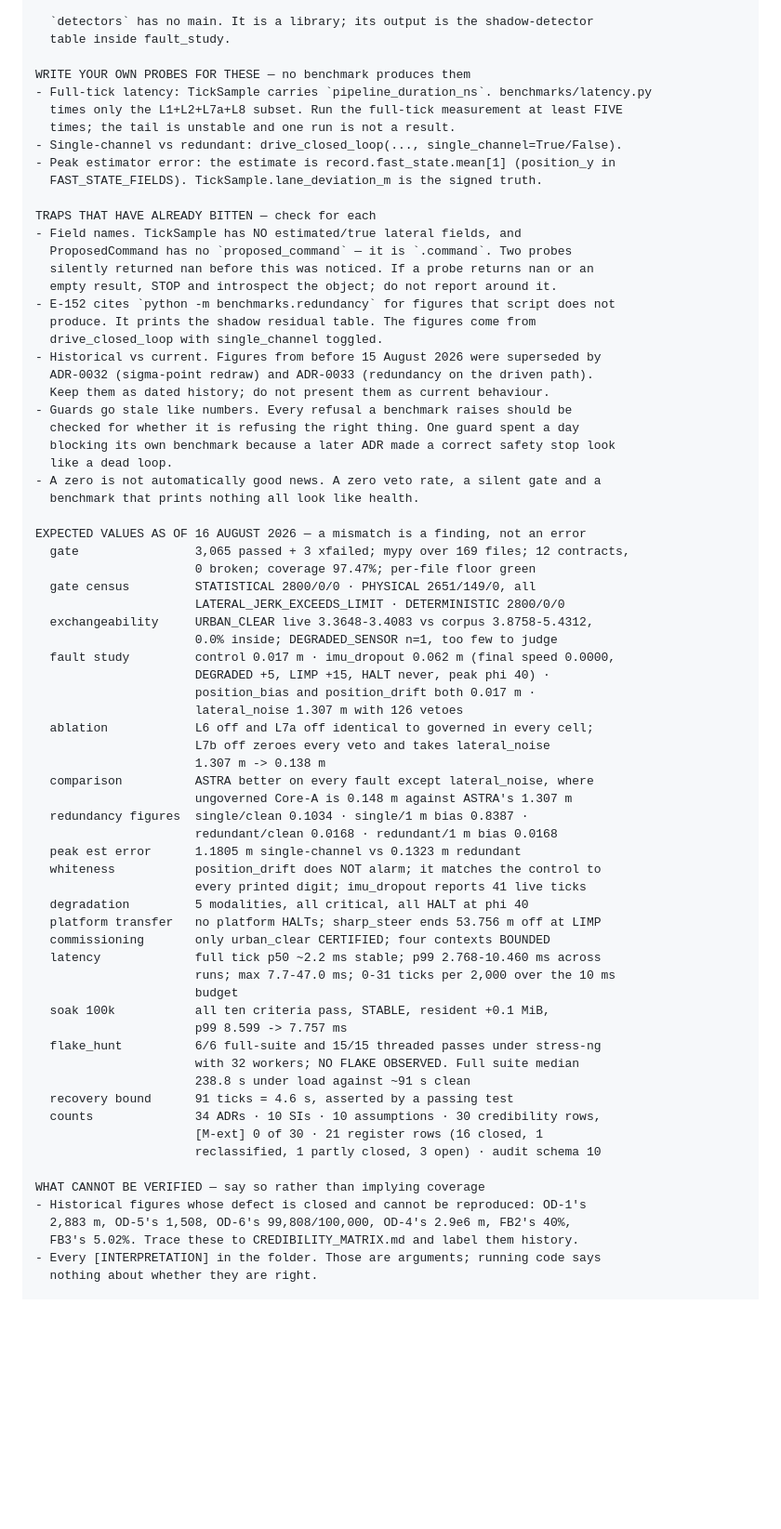
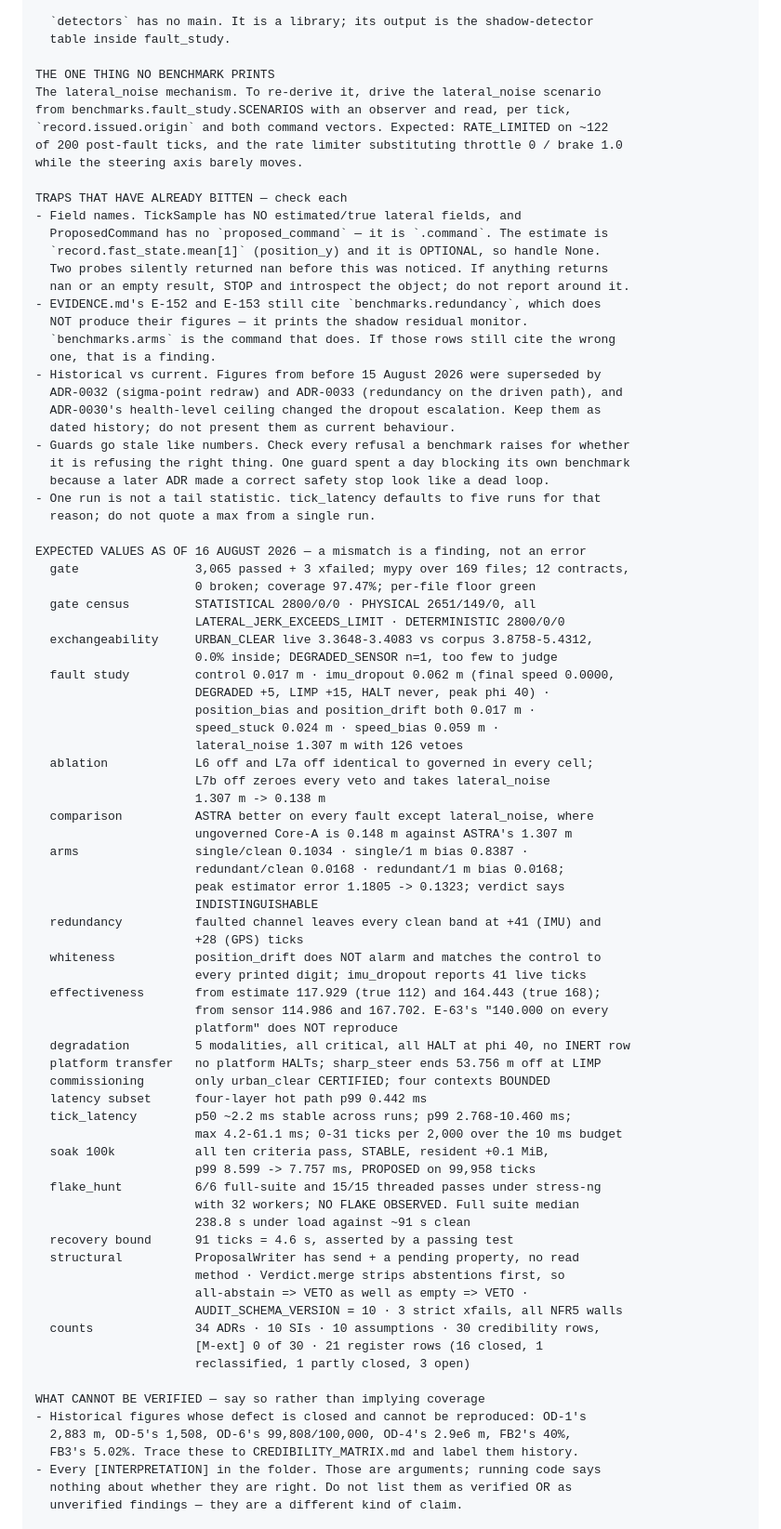
Before and after one commit to Sushanth-1000/simulation_dashboard, a Markdown page: A-Z/00_START_HERE/VERIFY_PROMPT.md, the part around one of its changes. Shown at 93% size. GitHub-like rendering; blank space fills up the shorter version.

```diff
--- a/A-Z/00_START_HERE/VERIFY_PROMPT.md
+++ b/A-Z/00_START_HERE/VERIFY_PROMPT.md
@@ -67,31 +94,32 @@ RUN ALL OF THIS
   `detectors` has no main. It is a library; its output is the shadow-detector
   table inside fault_study.
 
-WRITE YOUR OWN PROBES FOR THESE — no benchmark produces them
-- Full-tick latency: TickSample carries `pipeline_duration_ns`. benchmarks/latency.py
-  times only the L1+L2+L7a+L8 subset. Run the full-tick measurement at least FIVE
-  times; the tail is unstable and one run is not a result.
-- Single-channel vs redundant: drive_closed_loop(..., single_channel=True/False).
-- Peak estimator error: the estimate is record.fast_state.mean[1] (position_y in
-  FAST_STATE_FIELDS). TickSample.lane_deviation_m is the signed truth.
+THE ONE THING NO BENCHMARK PRINTS
+The lateral_noise mechanism. To re-derive it, drive the lateral_noise scenario
+from benchmarks.fault_study.SCENARIOS with an observer and read, per tick,
+`record.issued.origin` and both command vectors. Expected: RATE_LIMITED on ~122
+of 200 post-fault ticks, and the rate limiter substituting throttle 0 / brake 1.0
+while the steering axis barely moves.
 
-TRAPS THAT HAVE ALREADY BITTEN — check for each
+TRAPS THAT HAVE ALREADY BITTEN — check each
 - Field names. TickSample has NO estimated/true lateral fields, and
-  ProposedCommand has no `proposed_command` — it is `.command`. Two probes
-  silently returned nan before this was noticed. If a probe returns nan or an
-  empty result, STOP and introspect the object; do not report around it.
-- E-152 cites `python -m benchmarks.redundancy` for figures that script does not
-  produce. It prints the shadow residual table. The figures come from
-  drive_closed_loop with single_channel toggled.
+  ProposedCommand has no `proposed_command` — it is `.command`. The estimate is
+  `record.fast_state.mean[1]` (position_y) and it is OPTIONAL, so handle None.
+  Two probes silently returned nan before this was noticed. If anything returns
+  nan or an empty result, STOP and introspect the object; do not report around it.
+- EVIDENCE.md's E-152 and E-153 still cite `benchmarks.redundancy`, which does
+  NOT produce their figures — it prints the shadow residual monitor.
+  `benchmarks.arms` is the command that does. If those rows still cite the wrong
+  one, that is a finding.
 - Historical vs current. Figures from before 15 August 2026 were superseded by
-  ADR-0032 (sigma-point redraw) and ADR-0033 (redundancy on the driven path).
-  Keep them as dated history; do not present them as current behaviour.
-- Guards go stale like numbers. Every refusal a benchmark raises should be
-  checked for whether it is refusing the right thing. One guard spent a day
-  blocking its own benchmark because a later ADR made a correct safety stop look
-  like a dead loop.
-- A zero is not automatically good news. A zero veto rate, a silent gate and a
-  benchmark that prints nothing all look like health.
+  ADR-0032 (sigma-point redraw) and ADR-0033 (redundancy on the driven path), and
+  ADR-0030's health-level ceiling changed the dropout escalation. Keep them as
+  dated history; do not present them as current behaviour.
+- Guards go stale like numbers. Check every refusal a benchmark raises for whether
+  it is refusing the right thing. One guard spent a day blocking its own benchmark
+  because a later ADR made a correct safety stop look like a dead loop.
+- One run is not a tail statistic. tick_latency defaults to five runs for that
+  reason; do not quote a max from a single run.
 
 EXPECTED VALUES AS OF 16 AUGUST 2026 — a mismatch is a finding, not an error
   gate                3,065 passed + 3 xfailed; mypy over 169 files; 12 contracts,
@@ -103,37 +131,49 @@ EXPECTED VALUES AS OF 16 AUGUST 2026 — a mismatch is a finding, not an error
   fault study         control 0.017 m · imu_dropout 0.062 m (final speed 0.0000,
                       DEGRADED +5, LIMP +15, HALT never, peak phi 40) ·
                       position_bias and position_drift both 0.017 m ·
+                      speed_stuck 0.024 m · speed_bias 0.059 m ·
                       lateral_noise 1.307 m with 126 vetoes
   ablation            L6 off and L7a off identical to governed in every cell;
                       L7b off zeroes every veto and takes lateral_noise
                       1.307 m -> 0.138 m
   comparison          ASTRA better on every fault except lateral_noise, where
                       ungoverned Core-A is 0.148 m against ASTRA's 1.307 m
-  redundancy figures  single/clean 0.1034 · single/1 m bias 0.8387 ·
-                      redundant/clean 0.0168 · redundant/1 m bias 0.0168
-  peak est error      1.1805 m single-channel vs 0.1323 m redundant
-  whiteness           position_drift does NOT alarm; it matches the control to
+  arms                single/clean 0.1034 · single/1 m bias 0.8387 ·
+                      redundant/clean 0.0168 · redundant/1 m bias 0.0168;
+                      peak estimator error 1.1805 -> 0.1323; verdict says
+                      INDISTINGUISHABLE
+  redundancy          faulted channel leaves every clean band at +41 (IMU) and
+                      +28 (GPS) ticks
+  whiteness           position_drift does NOT alarm and matches the control to
                       every printed digit; imu_dropout reports 41 live ticks
-  degradation         5 modalities, all critical, all HALT at phi 40
+  effectiveness       from estimate 117.929 (true 112) and 164.443 (true 168);
+                      from sensor 114.986 and 167.702. E-63's "140.000 on every
+                      platform" does NOT reproduce
+  degradation         5 modalities, all critical, all HALT at phi 40, no INERT row
   platform transfer   no platform HALTs; sharp_steer ends 53.756 m off at LIMP
   commissioning       only urban_clear CERTIFIED; four contexts BOUNDED
-  latency             full tick p50 ~2.2 ms stable; p99 2.768-10.460 ms across
-                      runs; max 7.7-47.0 ms; 0-31 ticks per 2,000 over the 10 ms
-                      budget
+  latency subset      four-layer hot path p99 0.442 ms
+  tick_latency        p50 ~2.2 ms stable across runs; p99 2.768-10.460 ms;
+                      max 4.2-61.1 ms; 0-31 ticks per 2,000 over the 10 ms budget
   soak 100k           all ten criteria pass, STABLE, resident +0.1 MiB,
-                      p99 8.599 -> 7.757 ms
+                      p99 8.599 -> 7.757 ms, PROPOSED on 99,958 ticks
   flake_hunt          6/6 full-suite and 15/15 threaded passes under stress-ng
                       with 32 workers; NO FLAKE OBSERVED. Full suite median
                       238.8 s under load against ~91 s clean
   recovery bound      91 ticks = 4.6 s, asserted by a passing test
+  structural          ProposalWriter has send + a pending property, no read
+                      method · Verdict.merge strips abstentions first, so
+                      all-abstain => VETO as well as empty => VETO ·
+                      AUDIT_SCHEMA_VERSION = 10 · 3 strict xfails, all NFR5 walls
   counts              34 ADRs · 10 SIs · 10 assumptions · 30 credibility rows,
                       [M-ext] 0 of 30 · 21 register rows (16 closed, 1
-                      reclassified, 1 partly closed, 3 open) · audit schema 10
+                      reclassified, 1 partly closed, 3 open)
 
 WHAT CANNOT BE VERIFIED — say so rather than implying coverage
 - Historical figures whose defect is closed and cannot be reproduced: OD-1's
   2,883 m, OD-5's 1,508, OD-6's 99,808/100,000, OD-4's 2.9e6 m, FB2's 40%,
   FB3's 5.02%. Trace these to CREDIBILITY_MATRIX.md and label them history.
 - Every [INTERPRETATION] in the folder. Those are arguments; running code says
-  nothing about whether they are right.
+  nothing about whether they are right. Do not list them as verified OR as
+  unverified findings — they are a different kind of claim.
 
```
Also changed, not shown: other parts of A-Z/00_START_HERE/VERIFY_PROMPT.md (+99 -31 lines), A-Z/00_START_HERE/README.md (+14 -0 lines), A-Z/00_START_HERE/REPRODUCE.md (+3 -1 lines).
